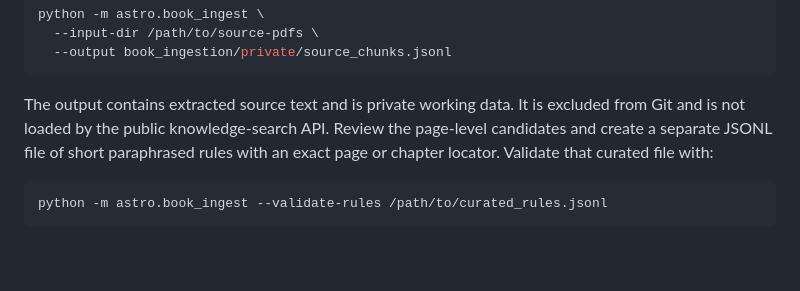
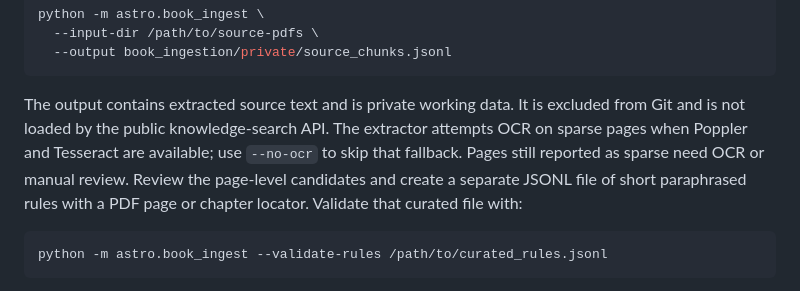
Before and after one commit to chiinsurancebrokers/astro-forecast, a Markdown page: astro-forecast-batchfix/README.md, the part around the change. Drawn GitHub-style; blank space fills up the shorter version.

Commit message:
Document sparse-page OCR fallback

````diff
--- a/astro-forecast-batchfix/README.md
+++ b/astro-forecast-batchfix/README.md
@@ -172,9 +172,12 @@ python -m astro.book_ingest \
 ```
 
 The output contains extracted source text and is private working data. It is
-excluded from Git and is not loaded by the public knowledge-search API. Review
-the page-level candidates and create a separate JSONL file of short paraphrased
-rules with an exact page or chapter locator. Validate that curated file with:
+excluded from Git and is not loaded by the public knowledge-search API. The
+extractor attempts OCR on sparse pages when Poppler and Tesseract are available;
+use `--no-ocr` to skip that fallback. Pages still reported as sparse need OCR or
+manual review. Review the page-level candidates and create a separate JSONL file
+of short paraphrased rules with a PDF page or chapter locator. Validate that
+curated file with:
 
 ```bash
 python -m astro.book_ingest --validate-rules /path/to/curated_rules.jsonl
````
